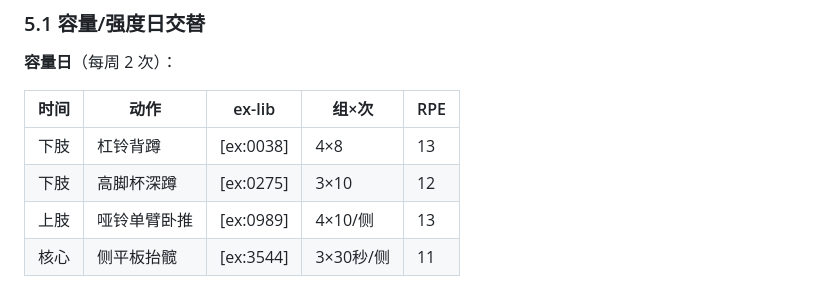
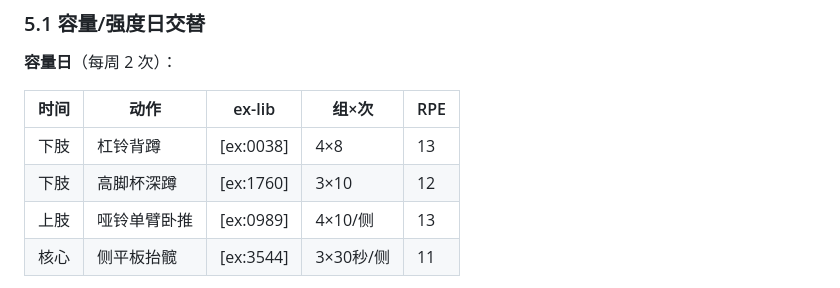
Before and after one commit to s66899/lamb, a Markdown page: books/nsca-cpt/ch08-periodization.md, the part around the change. Drawn GitHub-style.

```diff
--- a/books/nsca-cpt/ch08-periodization.md
+++ b/books/nsca-cpt/ch08-periodization.md
@@ -217,7 +217,7 @@ NSCA-CPT 定义：周期化训练 = 在预定时间窗内，有目的地变化
 | 时间 | 动作 | ex-lib | 组×次 | RPE |
 |---|---|---|---|---|
 | 下肢 | 杠铃背蹲 | [ex:0038] | 4×8 | 13 |
-| 下肢 | 高脚杯深蹲 | [ex:0275] | 3×10 | 12 |
+| 下肢 | 高脚杯深蹲 | [ex:1760] | 3×10 | 12 |
 | 上肢 | 哑铃单臂卧推 | [ex:0989] | 4×10/侧 | 13 |
 | 核心 | 侧平板抬髋 | [ex:3544] | 3×30秒/侧 | 11 |
 
```
Also changed, not shown: books/nsca-cpt/ch09-injury-prevention.md (+1 -1 lines).
